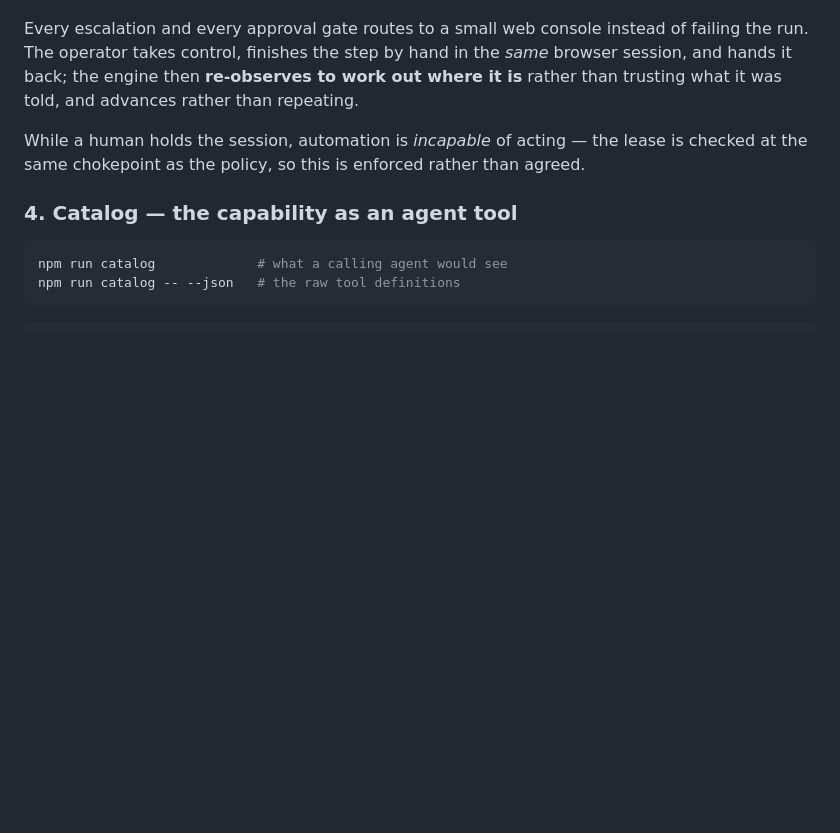
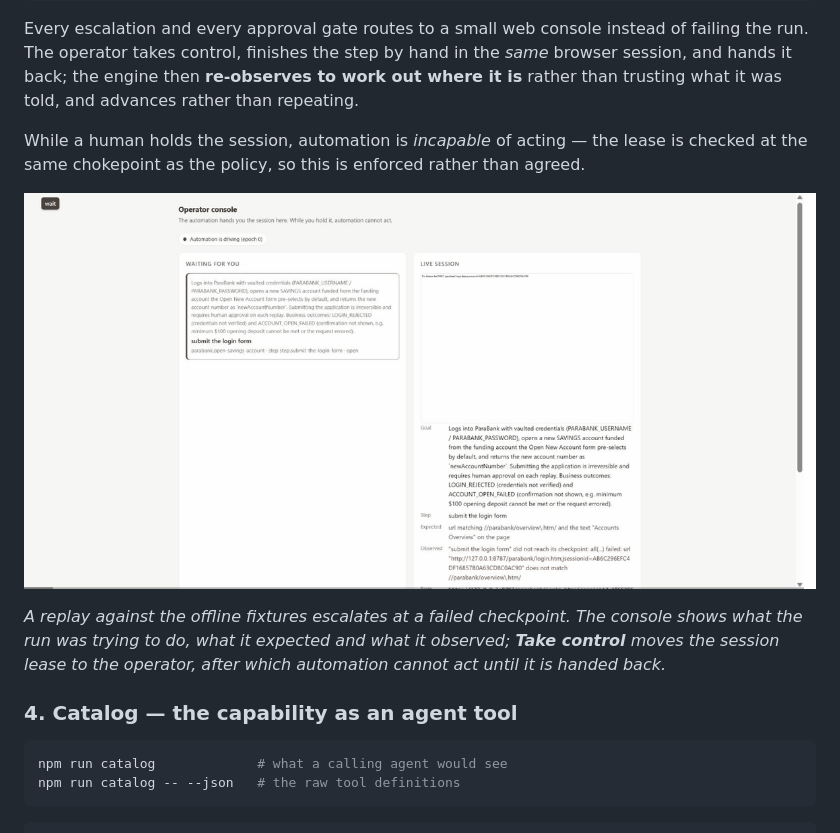
Before and after one commit to ethan-ngo/Computer-Use-Automation-System, a Markdown page: README.md, the part around the change. Rendered like a GitHub page; pictures changed too: evidence/operator-handoff.gif (added); blank space fills up the shorter version.

Commit message:
Add operator handoff GIF to README
Co-Authored-By: Claude Opus 5.5 <noreply@anthropic.com>

````diff
--- a/README.md
+++ b/README.md
@@ -141,6 +141,10 @@ than trusting what it was told, and advances rather than repeating.
 While a human holds the session, automation is *incapable* of acting — the lease is checked
 at the same chokepoint as the policy, so this is enforced rather than agreed.
 
+![Operator console: a replay escalates with its goal, step, expected and observed state, and the operator takes control of the live session (lease moves to the operator, epoch 1)](evidence/operator-handoff.gif)
+
+*A replay against the offline fixtures escalates at a failed checkpoint. The console shows what the run was trying to do, what it expected and what it observed; **Take control** moves the session lease to the operator, after which automation cannot act until it is handed back.*
+
 ### 4. Catalog — the capability as an agent tool
 
 ```bash
````
